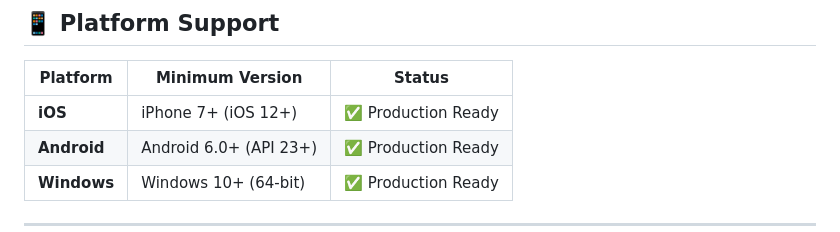
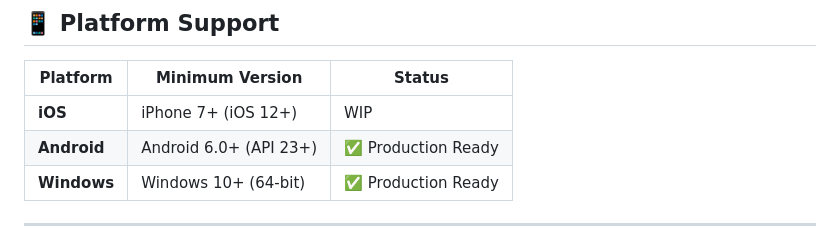
Before and after one commit to fearless-labs1/theta-audio-mvp, a Markdown page: README.md, the part around the change. GitHub-like rendering.

Commit message:
Update README.md
iOS is not 100% ready

```diff
--- a/README.md
+++ b/README.md
@@ -47,7 +47,7 @@ Cross-platform prayer audio application with background playback capabilities. P
 
 | Platform | Minimum Version | Status |
 |----------|----------------|--------|
-| **iOS** | iPhone 7+ (iOS 12+) | ✅ Production Ready |
+| **iOS** | iPhone 7+ (iOS 12+) | WIP |
 | **Android** | Android 6.0+ (API 23+) | ✅ Production Ready |
 | **Windows** | Windows 10+ (64-bit) | ✅ Production Ready |
 
```
